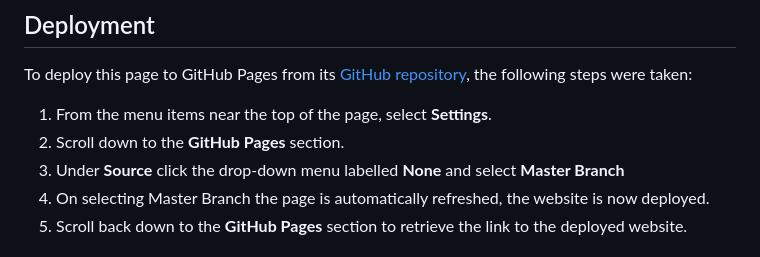
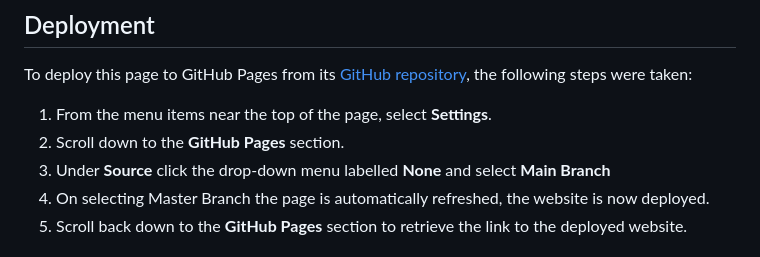
Before and after one commit to IanaLois/ChordConnect, a Markdown page: README.md, the part around the change. Rendered like a GitHub page.

Commit message:
Finalise README

```diff
--- a/README.md
+++ b/README.md
@@ -133,7 +133,7 @@ To deploy this page to GitHub Pages from its [GitHub repository](https://github.
 
 1. From the menu items near the top of the page, select **Settings**.
 2. Scroll down to the **GitHub Pages** section.
-3. Under **Source** click the drop-down menu labelled **None** and select **Master Branch**
+3. Under **Source** click the drop-down menu labelled **None** and select **Main Branch**
 4. On selecting Master Branch the page is automatically refreshed, the website is now deployed.
 5. Scroll back down to the **GitHub Pages** section to retrieve the link to the deployed website.
 
```
